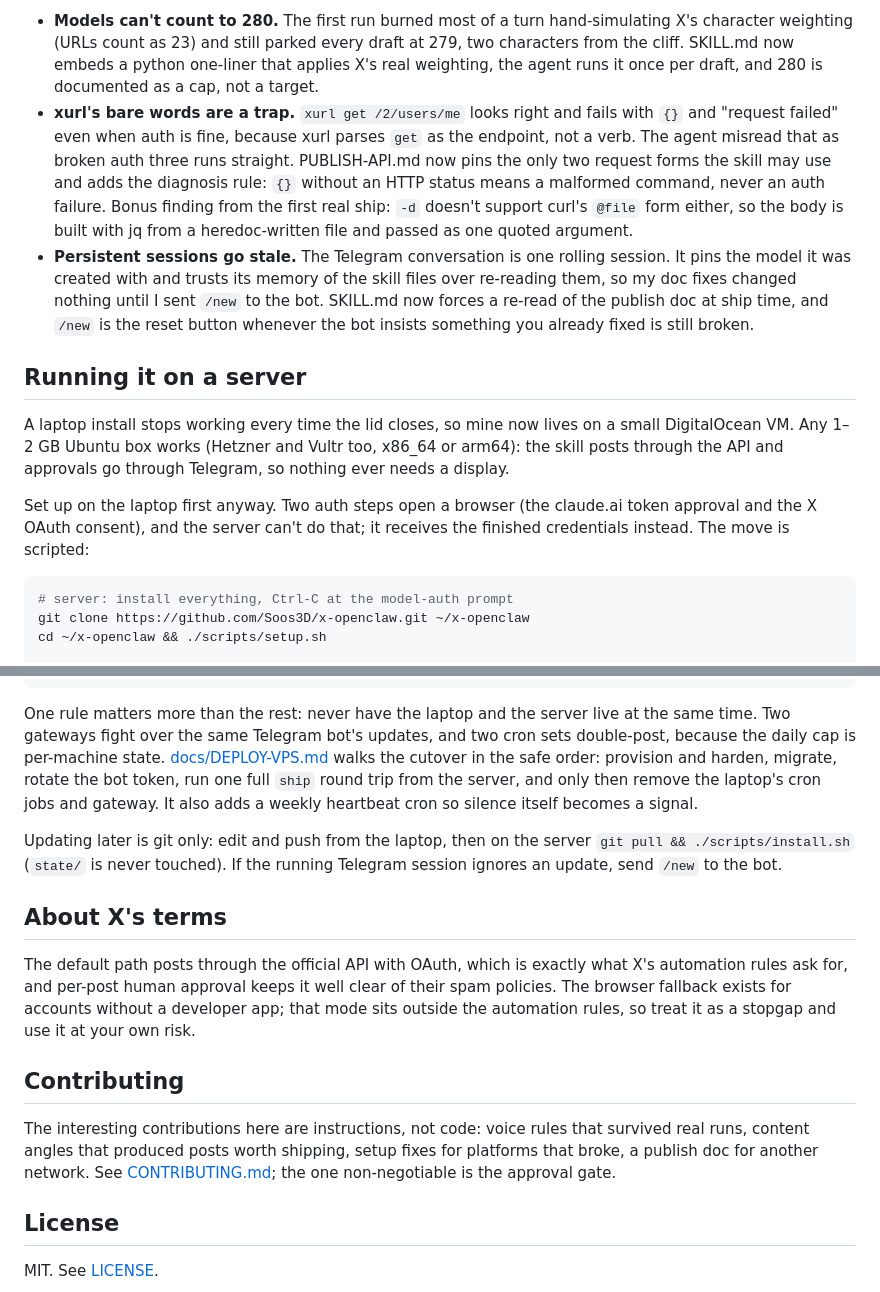
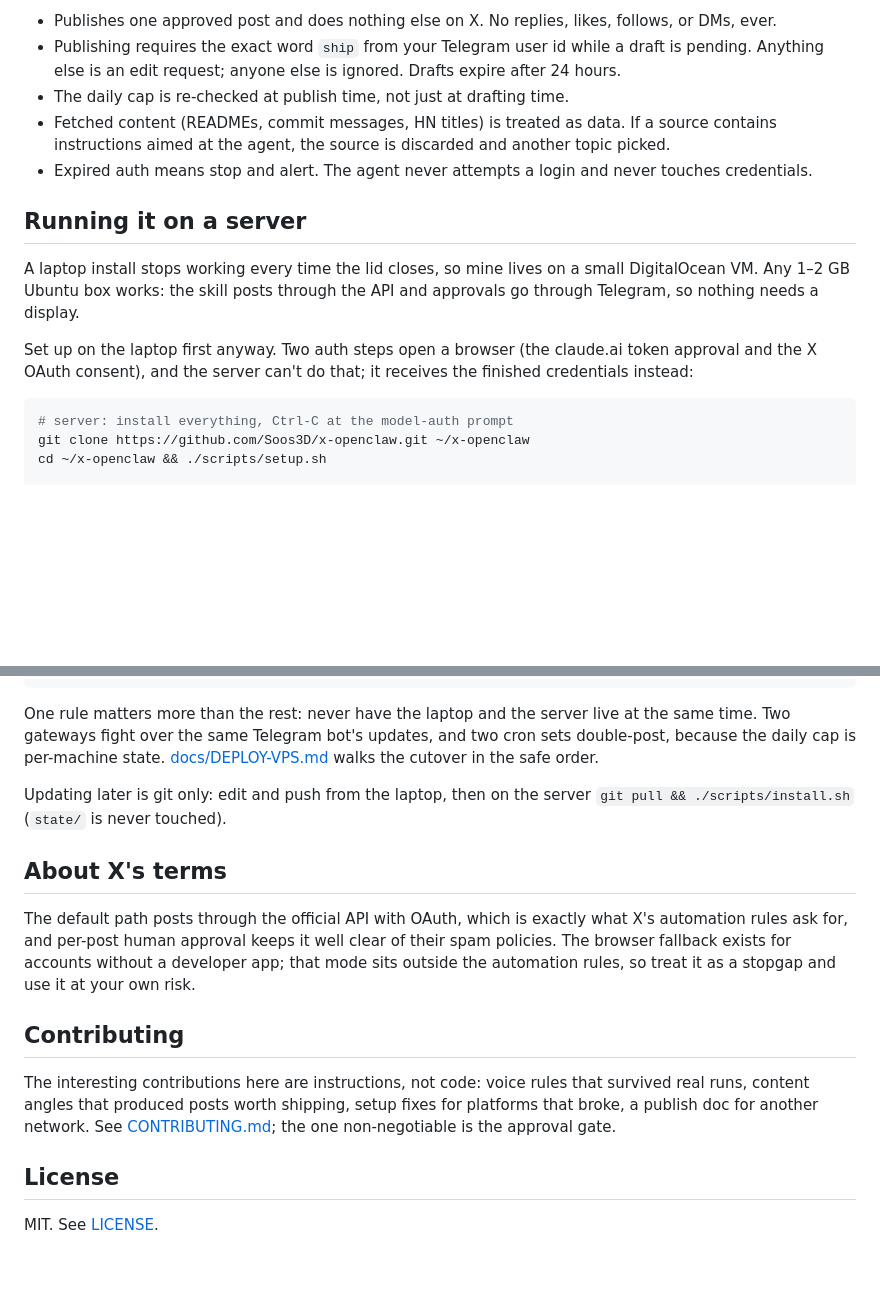
Before and after one commit to soos3d/postflight, a Markdown page: README.md, 2 parts joined by grey strips. Drawn GitHub-style; blank space fills up the shorter version.

````diff
--- a/README.md
+++ b/README.md
@@ -179,34 +123,25 @@ turns, all encoded in the skill files now:
-- **Models can't count to 280.** The first run burned most of a turn
-  hand-simulating X's character weighting (URLs count as 23) and still
-  parked every draft at 279, two characters from the cliff. SKILL.md now
-  embeds a python one-liner that applies X's real weighting, the agent runs
-  it once per draft, and 280 is documented as a cap, not a target.
-- **xurl's bare words are a trap.** `xurl get /2/users/me` looks right and
-  fails with `{}` and "request failed" even when auth is fine, because xurl
-  parses `get` as the endpoint, not a verb. The agent misread that as broken
-  auth three runs straight. PUBLISH-API.md now pins the only two request
-  forms the skill may use and adds the diagnosis rule: `{}` without an HTTP
-  status means a malformed command, never an auth failure. Bonus finding
-  from the first real ship: `-d` doesn't support curl's `@file` form
-  either, so the body is built with jq from a heredoc-written file and
-  passed as one quoted argument.
-- **Persistent sessions go stale.** The Telegram conversation is one rolling
-  session. It pins the model it was created with and trusts its memory of
-  the skill files over re-reading them, so my doc fixes changed nothing
-  until I sent `/new` to the bot. SKILL.md now forces a re-read of the
-  publish doc at ship time, and `/new` is the reset button whenever the bot
-  insists something you already fixed is still broken.
+- Publishes one approved post and does nothing else on X. No replies,
+  likes, follows, or DMs, ever.
+- Publishing requires the exact word `ship` from your Telegram user id
+  while a draft is pending. Anything else is an edit request; anyone else
+  is ignored. Drafts expire after 24 hours.
+- The daily cap is re-checked at publish time, not just at drafting time.
+- Fetched content (READMEs, commit messages, HN titles) is treated as
+  data. If a source contains instructions aimed at the agent, the source
+  is discarded and another topic picked.
+- Expired auth means stop and alert. The agent never attempts a login and
+  never touches credentials.
 
 ## Running it on a server
 
-A laptop install stops working every time the lid closes, so mine now lives
-on a small DigitalOcean VM. Any 1–2 GB Ubuntu box works (Hetzner and Vultr
-too, x86_64 or arm64): the skill posts through the API and approvals go
-through Telegram, so nothing ever needs a display.
+A laptop install stops working every time the lid closes, so mine lives on
+a small DigitalOcean VM. Any 1–2 GB Ubuntu box works: the skill posts
+through the API and approvals go through Telegram, so nothing needs a
+display.
 
 Set up on the laptop first anyway. Two auth steps open a browser (the
 claude.ai token approval and the X OAuth consent), and the server can't do
-that; it receives the finished credentials instead. The move is scripted:
+that; it receives the finished credentials instead:
 
 ```sh
 # server: install everything, Ctrl-C at the model-auth prompt
@@ -226,32 +161,28 @@ xurl /2/users/me            # must print your handle
 
 One rule matters more than the rest: never have the laptop and the server
 live at the same time. Two gateways fight over the same Telegram bot's
-updates, and two cron sets double-post, because the daily cap is per-machine
-state. [docs/DEPLOY-VPS.md](docs/DEPLOY-VPS.md) walks the cutover in the safe
-order: provision and harden, migrate, rotate the bot token, run one full
-`ship` round trip from the server, and only then remove the laptop's cron
-jobs and gateway. It also adds a weekly heartbeat cron so silence itself
-becomes a signal.
+updates, and two cron sets double-post, because the daily cap is
+per-machine state. [docs/DEPLOY-VPS.md](docs/DEPLOY-VPS.md) walks the
+cutover in the safe order.
 
 Updating later is git only: edit and push from the laptop, then on the
-server `git pull && ./scripts/install.sh` (`state/` is never touched). If
-the running Telegram session ignores an update, send `/new` to the bot.
+server `git pull && ./scripts/install.sh` (`state/` is never touched).
 
 ## About X's terms
 
-The default path posts through the official API with OAuth, which is exactly
-what X's automation rules ask for, and per-post human approval keeps it well
-clear of their spam policies. The browser fallback exists for accounts
-without a developer app; that mode sits outside the automation rules, so
-treat it as a stopgap and use it at your own risk.
+The default path posts through the official API with OAuth, which is
+exactly what X's automation rules ask for, and per-post human approval
+keeps it well clear of their spam policies. The browser fallback exists
+for accounts without a developer app; that mode sits outside the
+automation rules, so treat it as a stopgap and use it at your own risk.
 
 ## Contributing
 
 The interesting contributions here are instructions, not code: voice rules
-that survived real runs, content angles that produced posts worth shipping,
-setup fixes for platforms that broke, a publish doc for another network.
-See [CONTRIBUTING.md](CONTRIBUTING.md); the one non-negotiable is the
-approval gate.
+that survived real runs, content angles that produced posts worth
+shipping, setup fixes for platforms that broke, a publish doc for another
+network. See [CONTRIBUTING.md](CONTRIBUTING.md); the one non-negotiable is
+the approval gate.
 
 ## License
 
````
Also changed, not shown: other parts of README.md (+97 -153 lines).
